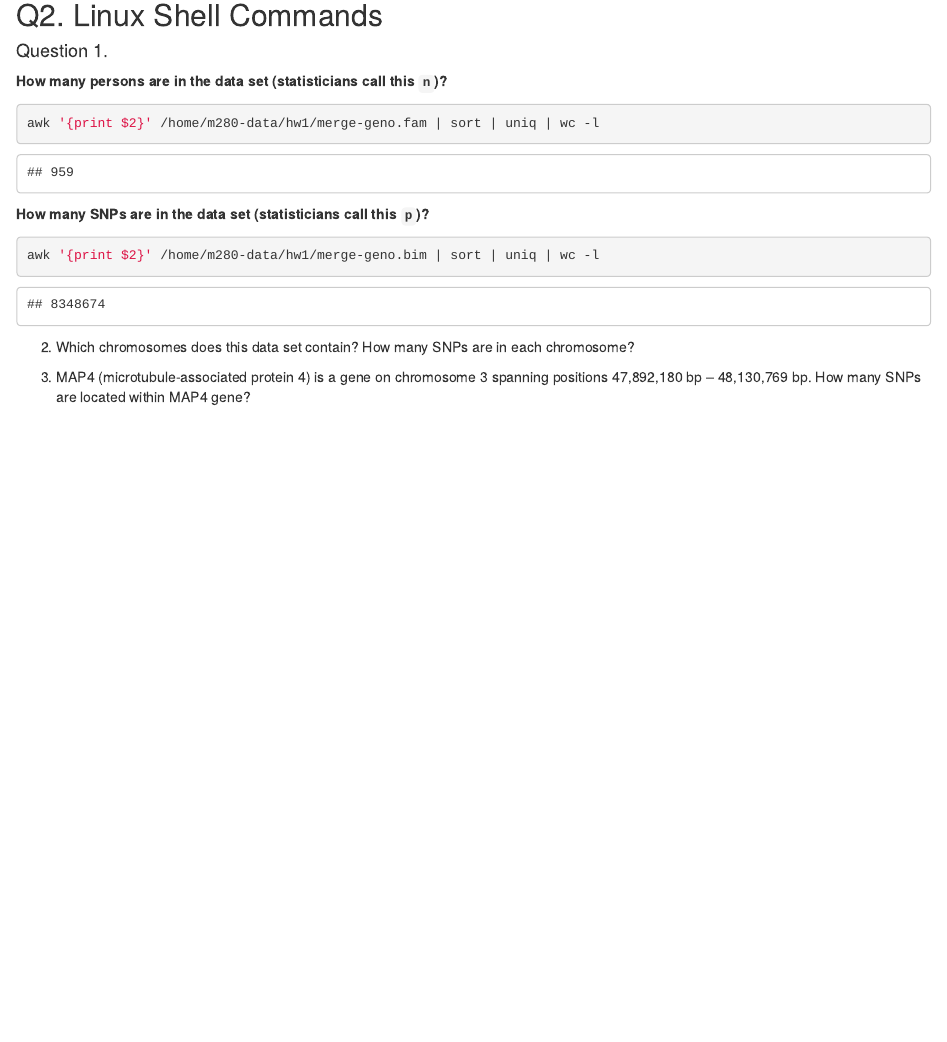
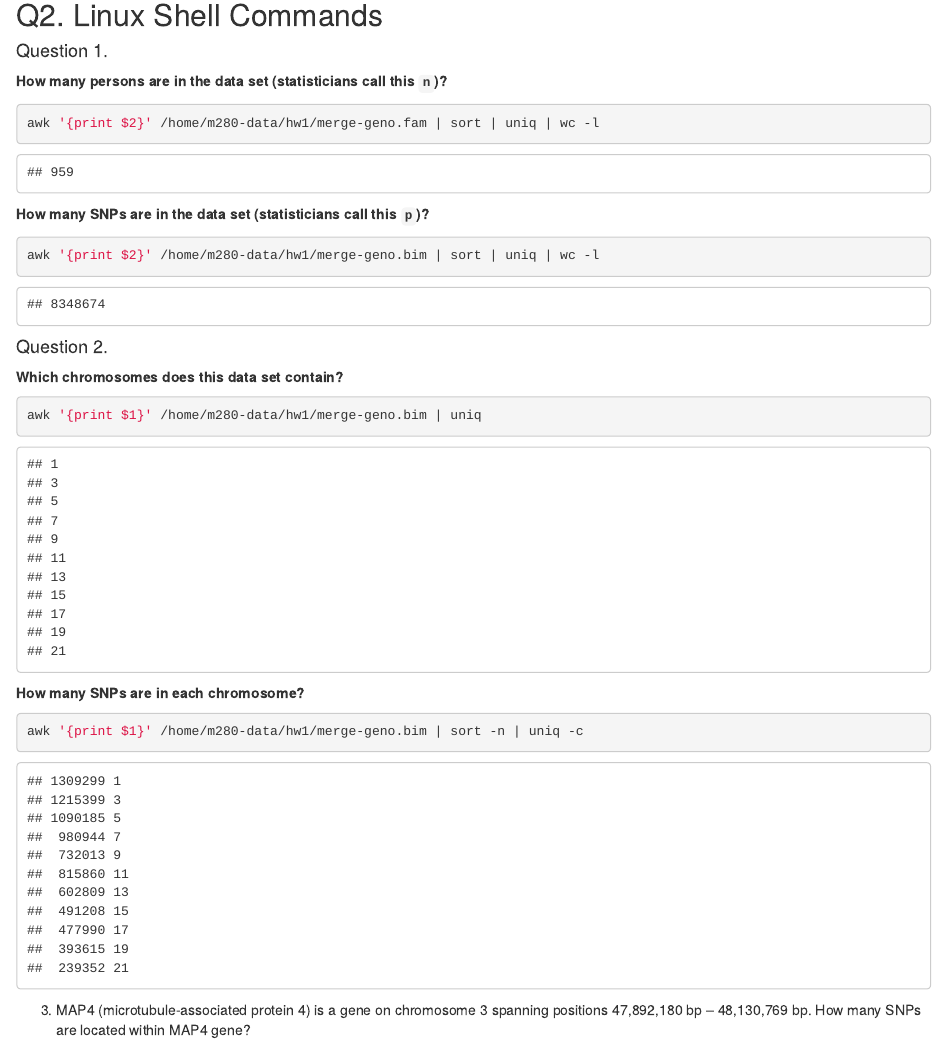
Before and after one commit to chadepickering/biostat-m280-2018-winter, an R Markdown document (hw1.rmd): the page in a window 1100 px wide, from 490 px down. The pictures show the output file hw1.html that the author committed with the source, opened offline.

Commit message:
Completed Part 2, Q2. Edits of that made in knitted file.

````diff
--- a/hw1.rmd
+++ b/hw1.rmd
@@ -39,6 +39,18 @@ awk '{print $2}' /home/m280-data/hw1/merge-geno.fam | sort | uniq | wc -l
 awk '{print $2}' /home/m280-data/hw1/merge-geno.bim | sort | uniq | wc -l
 ```
 
-2. Which chromosomes does this data set contain? How many SNPs are in each chromosome?
+#### Question 2.
+
+**Which chromosomes does this data set contain?**
+
+```{bash}
+awk '{print $1}' /home/m280-data/hw1/merge-geno.bim | uniq
+```
+
+**How many SNPs are in each chromosome?**
+
+```{bash}
+awk '{print $1}' /home/m280-data/hw1/merge-geno.bim | sort -n | uniq -c
+```
 
 3. MAP4 (microtubule-associated protein 4) is a gene on chromosome 3 spanning positions 47,892,180 bp -- 48,130,769 bp. How many SNPs are located within MAP4 gene?
````
Also changed, not shown: hw1.html.
